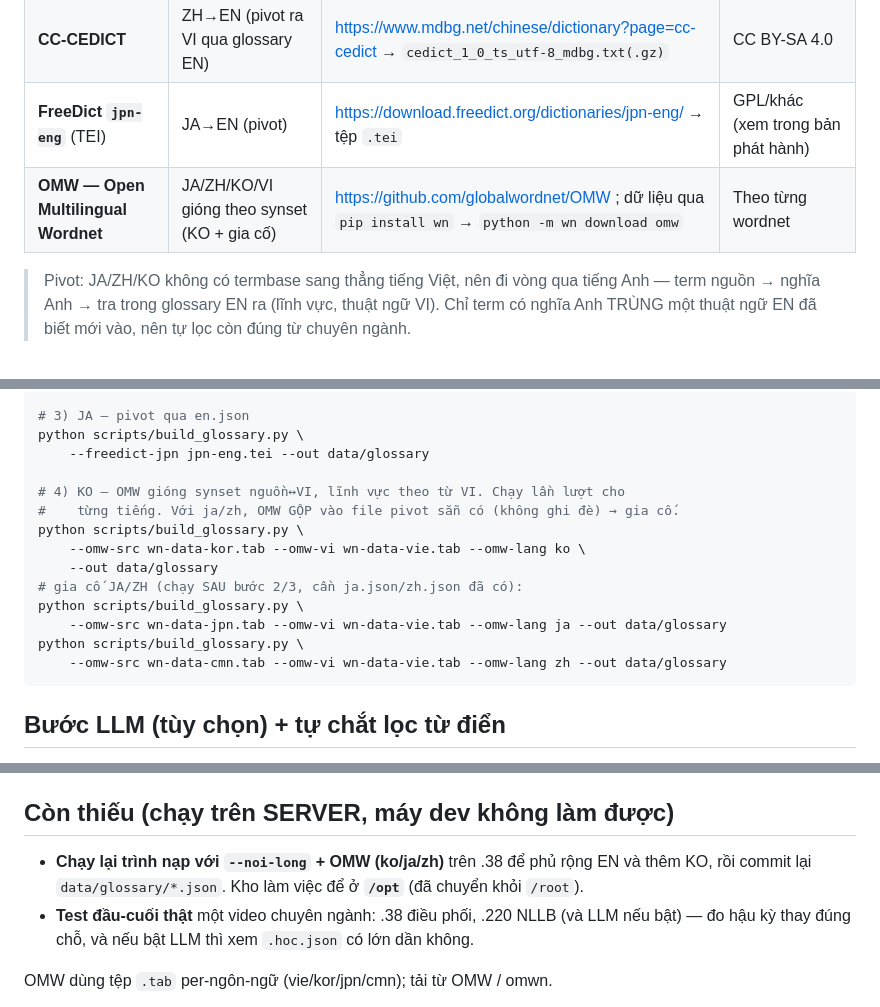
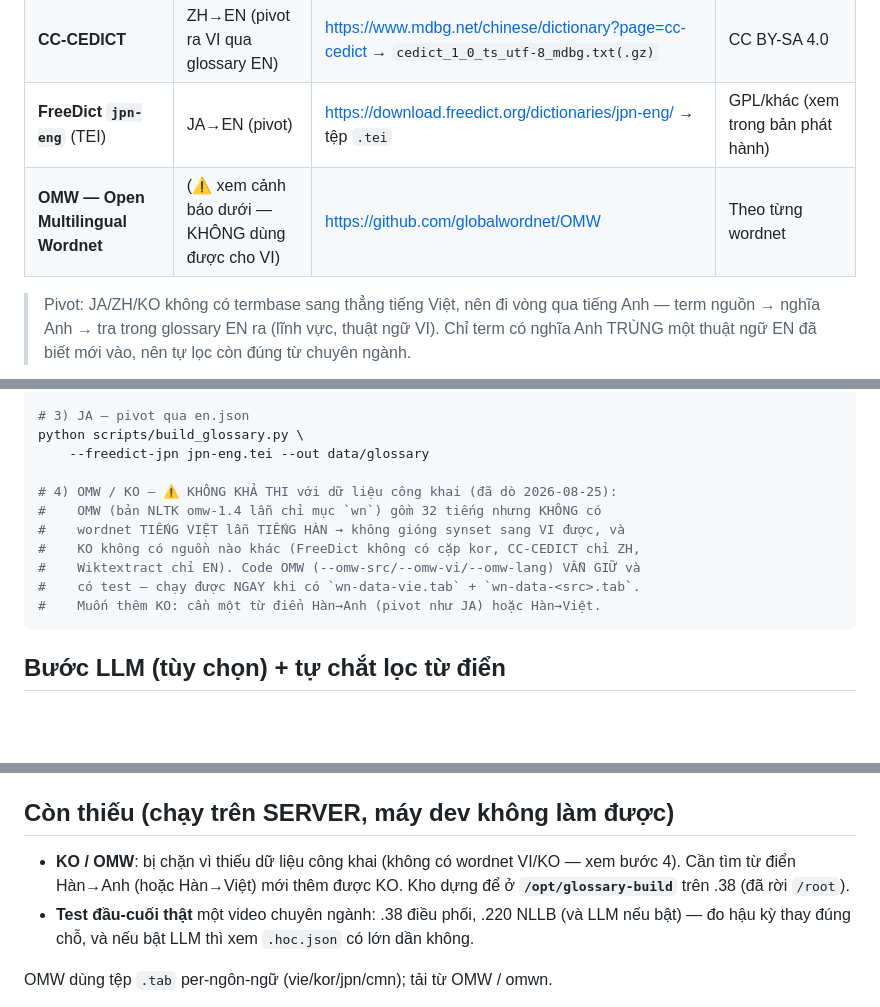
Before and after one commit to TriTue2011/chatgpt2api, a Markdown page: docs/GLOSSARY.md, 3 parts joined by grey strips. Drawn GitHub-style; blank space fills up the shorter version.

Commit message:
docs(glossary): ghi rõ OMW/KO không khả thi với dữ liệu công khai
Dò 2026-08-25: OMW (NLTK omw-1.4 và chỉ mục wn) gồm 32 tiếng nhưng KHÔNG có
wordnet tiếng Việt lẫn tiếng Hàn; FreeDict không có cặp kor/vie; CC-CEDICT
chỉ ZH; Wiktextract chỉ EN. Nên KO chưa dựng được và OMW không gióng sang VI
được. Code + test OMW vẫn giữ (chạy được ngay khi có wn-data-vie/<src>.tab).

Co-Authored-By: Claude Opus 4.8 <noreply@anthropic.com>

````diff
--- a/docs/GLOSSARY.md
+++ b/docs/GLOSSARY.md
@@ -40,7 +40,7 @@ dưới rồi chạy trình nạp trên **server** (.38, nơi tải/chạy đư
 | **Wiktextract (kaikki, English Wiktionary)** | EN→VI + lĩnh vực (nguồn CHÍNH, và là cầu pivot) | https://kaikki.org/dictionary/English/ → tệp `kaikki.org-dictionary-English.jsonl(.gz)` | CC BY-SA (Wiktionary) |
 | **CC-CEDICT** | ZH→EN (pivot ra VI qua glossary EN) | https://www.mdbg.net/chinese/dictionary?page=cc-cedict → `cedict_1_0_ts_utf-8_mdbg.txt(.gz)` | CC BY-SA 4.0 |
 | **FreeDict `jpn-eng`** (TEI) | JA→EN (pivot) | https://download.freedict.org/dictionaries/jpn-eng/ → tệp `.tei` | GPL/khác (xem trong bản phát hành) |
-| **OMW — Open Multilingual Wordnet** | JA/ZH/KO/VI gióng theo synset (KO + gia cố) | https://github.com/globalwordnet/OMW ; dữ liệu qua `pip install wn` → `python -m wn download omw` | Theo từng wordnet |
+| **OMW — Open Multilingual Wordnet** | (⚠️ xem cảnh báo dưới — KHÔNG dùng được cho VI) | https://github.com/globalwordnet/OMW | Theo từng wordnet |
 
 > Pivot: JA/ZH/KO không có termbase sang thẳng tiếng Việt, nên đi vòng qua tiếng
 > Anh — term nguồn → nghĩa Anh → tra trong glossary EN ra (lĩnh vực, thuật ngữ
@@ -76,16 +76,13 @@ python scripts/build_glossary.py \
 python scripts/build_glossary.py \
     --freedict-jpn jpn-eng.tei --out data/glossary
 
-# 4) KO — OMW gióng synset nguồn↔VI, lĩnh vực theo từ VI. Chạy lần lượt cho
-#    từng tiếng. Với ja/zh, OMW GỘP vào file pivot sẵn có (không ghi đè) → gia cố.
-python scripts/build_glossary.py \
-    --omw-src wn-data-kor.tab --omw-vi wn-data-vie.tab --omw-lang ko \
-    --out data/glossary
-# gia cố JA/ZH (chạy SAU bước 2/3, cần ja.json/zh.json đã có):
-python scripts/build_glossary.py \
-    --omw-src wn-data-jpn.tab --omw-vi wn-data-vie.tab --omw-lang ja --out data/glossary
-python scripts/build_glossary.py \
-    --omw-src wn-data-cmn.tab --omw-vi wn-data-vie.tab --omw-lang zh --out data/glossary
+# 4) OMW / KO — ⚠️ KHÔNG KHẢ THI với dữ liệu công khai (đã dò 2026-08-25):
+#    OMW (bản NLTK omw-1.4 lẫn chỉ mục `wn`) gồm 32 tiếng nhưng KHÔNG có
+#    wordnet TIẾNG VIỆT lẫn TIẾNG HÀN → không gióng synset sang VI được, và
+#    KO không có nguồn nào khác (FreeDict không có cặp kor, CC-CEDICT chỉ ZH,
+#    Wiktextract chỉ EN). Code OMW (--omw-src/--omw-vi/--omw-lang) VẪN GIỮ và
+#    có test — chạy được NGAY khi có `wn-data-vie.tab` + `wn-data-<src>.tab`.
+#    Muốn thêm KO: cần một từ điển Hàn→Anh (pivot như JA) hoặc Hàn→Việt.
 ```
 
 ## Bước LLM (tùy chọn) + tự chắt lọc từ điển
@@ -137,9 +134,9 @@ Backend ([services/dich_llm.py](../services/dich_llm.py), gọi từ
 
 ## Còn thiếu (chạy trên SERVER, máy dev không làm được)
 
-- **Chạy lại trình nạp với `--noi-long` + OMW (ko/ja/zh)** trên .38 để phủ rộng
-  EN và thêm KO, rồi commit lại `data/glossary/*.json`. Kho làm việc để ở
-  **`/opt`** (đã chuyển khỏi `/root`).
+- **KO / OMW**: bị chặn vì thiếu dữ liệu công khai (không có wordnet VI/KO —
+  xem bước 4). Cần tìm từ điển Hàn→Anh (hoặc Hàn→Việt) mới thêm được KO. Kho
+  dựng để ở **`/opt/glossary-build`** trên .38 (đã rời `/root`).
 - **Test đầu-cuối thật** một video chuyên ngành: .38 điều phối, .220 NLLB (và
   LLM nếu bật) — đo hậu kỳ thay đúng chỗ, và nếu bật LLM thì xem `.hoc.json` có
   lớn dần không.
````
